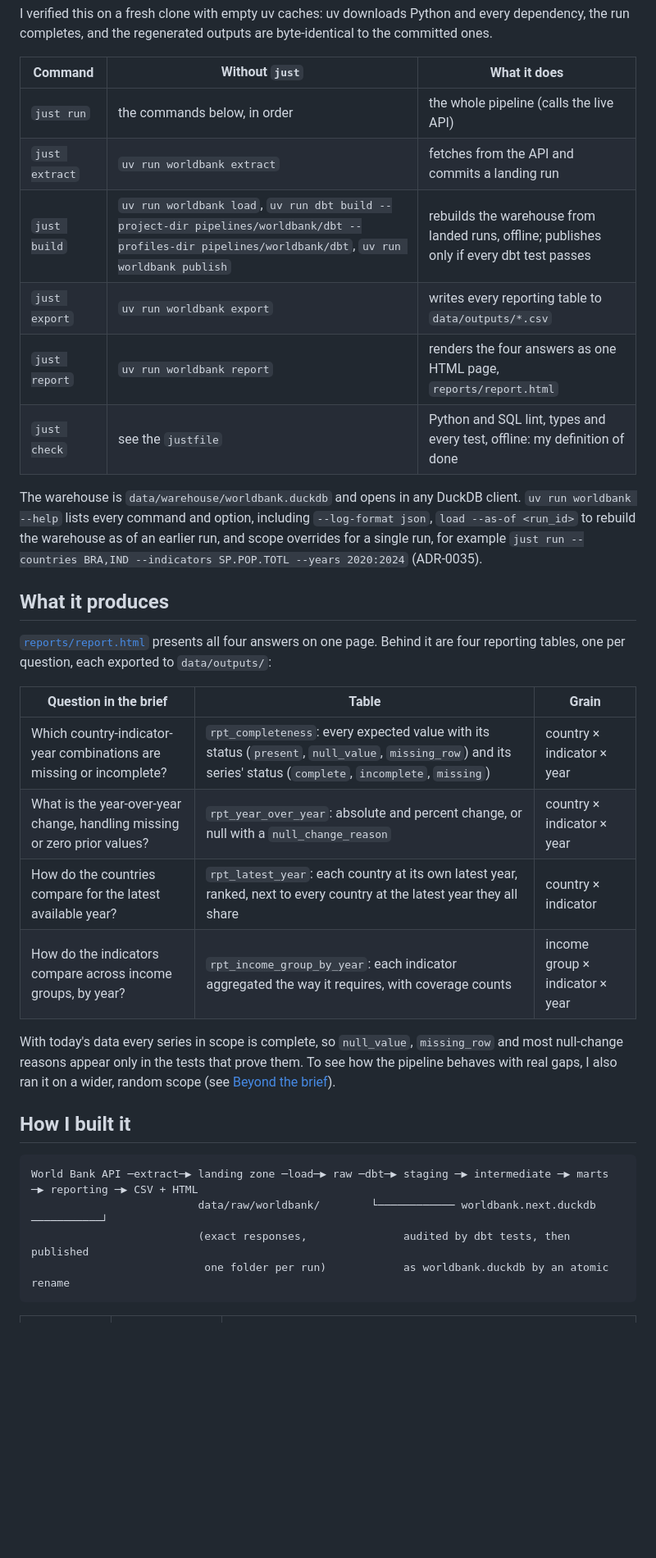
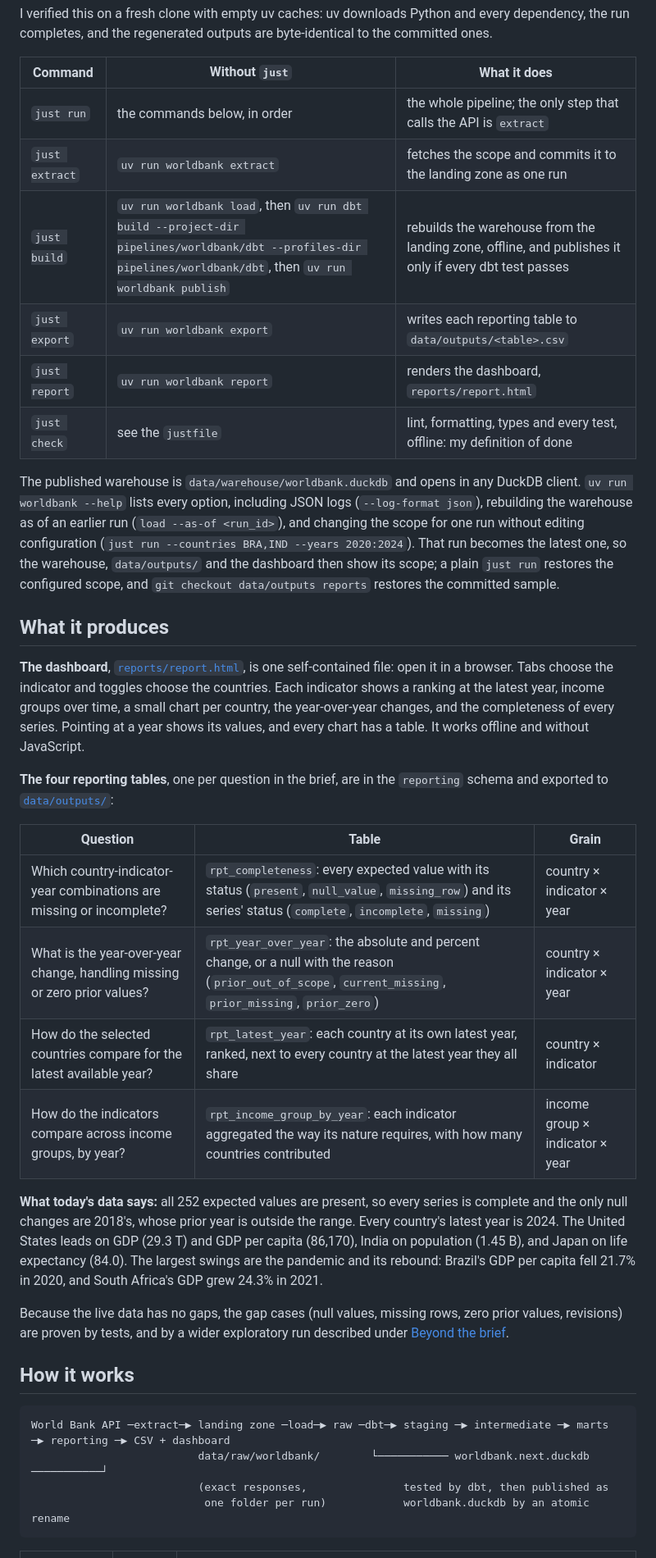
Before and after one commit to fudoryu/ha-lateral-data-engineer, a Markdown page: README.md, the part around one of its changes. Shown at 82% size. Drawn GitHub-style; blank space fills up the shorter version.

````diff
--- a/README.md
+++ b/README.md
@@ -26,35 +29,39 @@ I verified this on a fresh clone with empty uv caches: uv downloads Python and e
 
 | Command | Without `just` | What it does |
 |---|---|---|
-| `just run` | the commands below, in order | the whole pipeline (calls the live API) |
-| `just extract` | `uv run worldbank extract` | fetches from the API and commits a landing run |
-| `just build` | `uv run worldbank load`, `uv run dbt build --project-dir pipelines/worldbank/dbt --profiles-dir pipelines/worldbank/dbt`, `uv run worldbank publish` | rebuilds the warehouse from landed runs, offline; publishes only if every dbt test passes |
-| `just export` | `uv run worldbank export` | writes every reporting table to `data/outputs/*.csv` |
-| `just report` | `uv run worldbank report` | renders the four answers as one HTML page, `reports/report.html` |
-| `just check` | see the `justfile` | Python and SQL lint, types and every test, offline: my definition of done |
+| `just run` | the commands below, in order | the whole pipeline; the only step that calls the API is `extract` |
+| `just extract` | `uv run worldbank extract` | fetches the scope and commits it to the landing zone as one run |
+| `just build` | `uv run worldbank load`, then `uv run dbt build --project-dir pipelines/worldbank/dbt --profiles-dir pipelines/worldbank/dbt`, then `uv run worldbank publish` | rebuilds the warehouse from the landing zone, offline, and publishes it only if every dbt test passes |
+| `just export` | `uv run worldbank export` | writes each reporting table to `data/outputs/<table>.csv` |
+| `just report` | `uv run worldbank report` | renders the dashboard, `reports/report.html` |
+| `just check` | see the `justfile` | lint, formatting, types and every test, offline: my definition of done |
 
-The warehouse is `data/warehouse/worldbank.duckdb` and opens in any DuckDB client. `uv run worldbank --help` lists every command and option, including `--log-format json`, `load --as-of <run_id>` to rebuild the warehouse as of an earlier run, and scope overrides for a single run, for example `just run --countries BRA,IND --indicators SP.POP.TOTL --years 2020:2024` (ADR-0035).
+The published warehouse is `data/warehouse/worldbank.duckdb` and opens in any DuckDB client. `uv run worldbank --help` lists every option, including JSON logs (`--log-format json`), rebuilding the warehouse as of an earlier run (`load --as-of <run_id>`), and changing the scope for one run without editing configuration (`just run --countries BRA,IND --years 2020:2024`). That run becomes the latest one, so the warehouse, `data/outputs/` and the dashboard then show its scope; a plain `just run` restores the configured scope, and `git checkout data/outputs reports` restores the committed sample.
 
 ## What it produces
 
-[`reports/report.html`](reports/report.html) presents all four answers on one page. Behind it are four reporting tables, one per question, each exported to `data/outputs/`:
+**The dashboard**, [`reports/report.html`](reports/report.html), is one self-contained file: open it in a browser. Tabs choose the indicator and toggles choose the countries. Each indicator shows a ranking at the latest year, income groups over time, a small chart per country, the year-over-year changes, and the completeness of every series. Pointing at a year shows its values, and every chart has a table. It works offline and without JavaScript.
 
-| Question in the brief | Table | Grain |
+**The four reporting tables**, one per question in the brief, are in the `reporting` schema and exported to [`data/outputs/`](data/outputs/):
+
+| Question | Table | Grain |
 |---|---|---|
 | Which country-indicator-year combinations are missing or incomplete? | `rpt_completeness`: every expected value with its status (`present`, `null_value`, `missing_row`) and its series' status (`complete`, `incomplete`, `missing`) | country × indicator × year |
-| What is the year-over-year change, handling missing or zero prior values? | `rpt_year_over_year`: absolute and percent change, or null with a `null_change_reason` | country × indicator × year |
-| How do the countries compare for the latest available year? | `rpt_latest_year`: each country at its own latest year, ranked, next to every country at the latest year they all share | country × indicator |
-| How do the indicators compare across income groups, by year? | `rpt_income_group_by_year`: each indicator aggregated the way it requires, with coverage counts | income group × indicator × year |
+| What is the year-over-year change, handling missing or zero prior values? | `rpt_year_over_year`: the absolute and percent change, or a null with the reason (`prior_out_of_scope`, `current_missing`, `prior_missing`, `prior_zero`) | country × indicator × year |
+| How do the selected countries compare for the latest available year? | `rpt_latest_year`: each country at its own latest year, ranked, next to every country at the latest year they all share | country × indicator |
+| How do the indicators compare across income groups, by year? | `rpt_income_group_by_year`: each indicator aggregated the way its nature requires, with how many countries contributed | income group × indicator × year |
 
-With today's data every series in scope is complete, so `null_value`, `missing_row` and most null-change reasons appear only in the tests that prove them. To see how the pipeline behaves with real gaps, I also ran it on a wider, random scope (see [Beyond the brief](#beyond-the-brief)).
+**What today's data says:** all 252 expected values are present, so every series is complete and the only null changes are 2018's, whose prior year is outside the range. Every country's latest year is 2024. The United States leads on GDP (29.3 T) and GDP per capita (86,170), India on population (1.45 B), and Japan on life expectancy (84.0). The largest swings are the pandemic and its rebound: Brazil's GDP per capita fell 21.7% in 2020, and South Africa's GDP grew 24.3% in 2021.
 
-## How I built it
+Because the live data has no gaps, the gap cases (null values, missing rows, zero prior values, revisions) are proven by tests, and by a wider exploratory run described under [Beyond the brief](#beyond-the-brief).
+
+## How it works
 
 ```
-World Bank API ─extract─▶ landing zone ─load─▶ raw ─dbt─▶ staging ─▶ intermediate ─▶ marts ─▶ reporting ─▶ CSV + HTML
-                          data/raw/worldbank/        └──────────── worldbank.next.duckdb ───────────┘
-                          (exact responses,               audited by dbt tests, then published
-                           one folder per run)            as worldbank.duckdb by an atomic rename
+World Bank API ─extract─▶ landing zone ─load─▶ raw ─dbt─▶ staging ─▶ intermediate ─▶ marts ─▶ reporting ─▶ CSV + dashboard
+                          data/raw/worldbank/        └─────────── worldbank.next.duckdb ───────────┘
+                          (exact responses,               tested by dbt, then published as
+                           one folder per run)            worldbank.duckdb by an atomic rename
 ```
 
 | Step | Done by | What I made sure of |
````
Also changed, not shown: other parts of README.md (+106 -87 lines), docs/images/dashboard.png (added).
